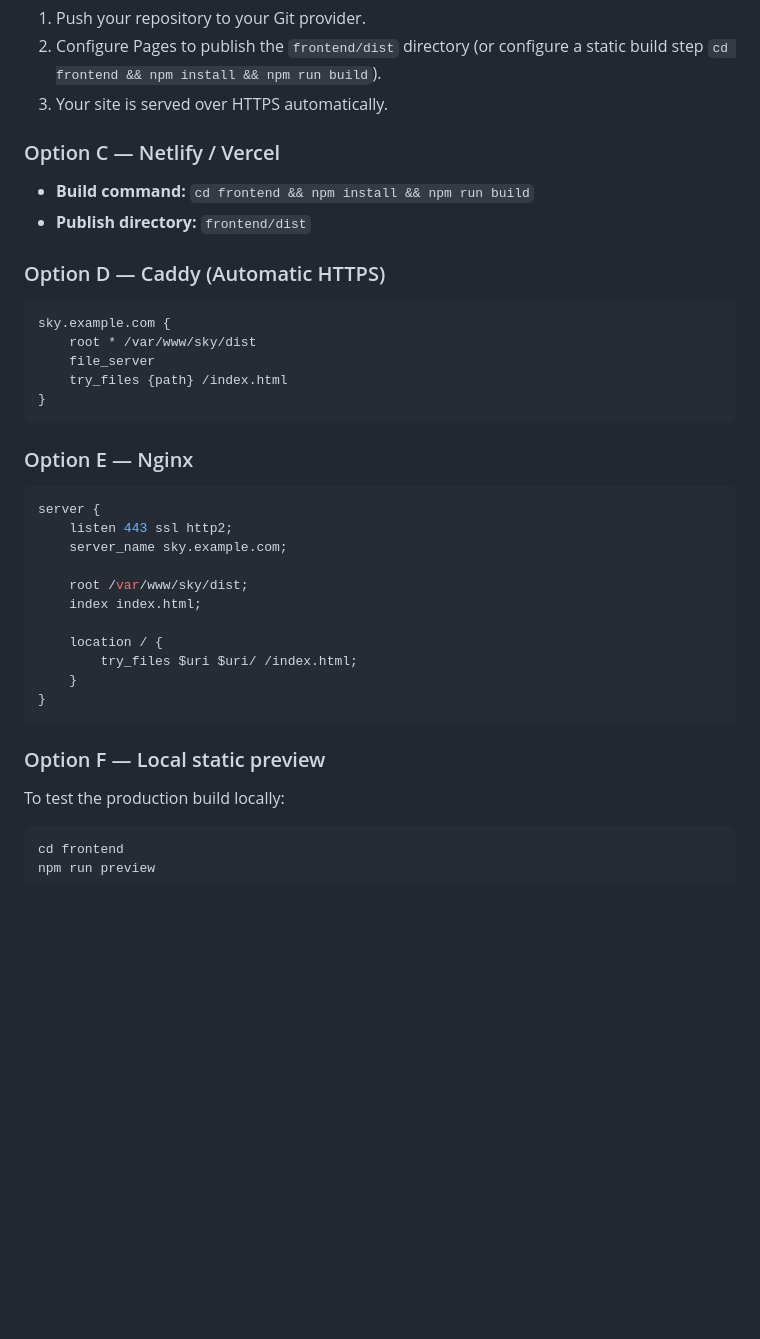
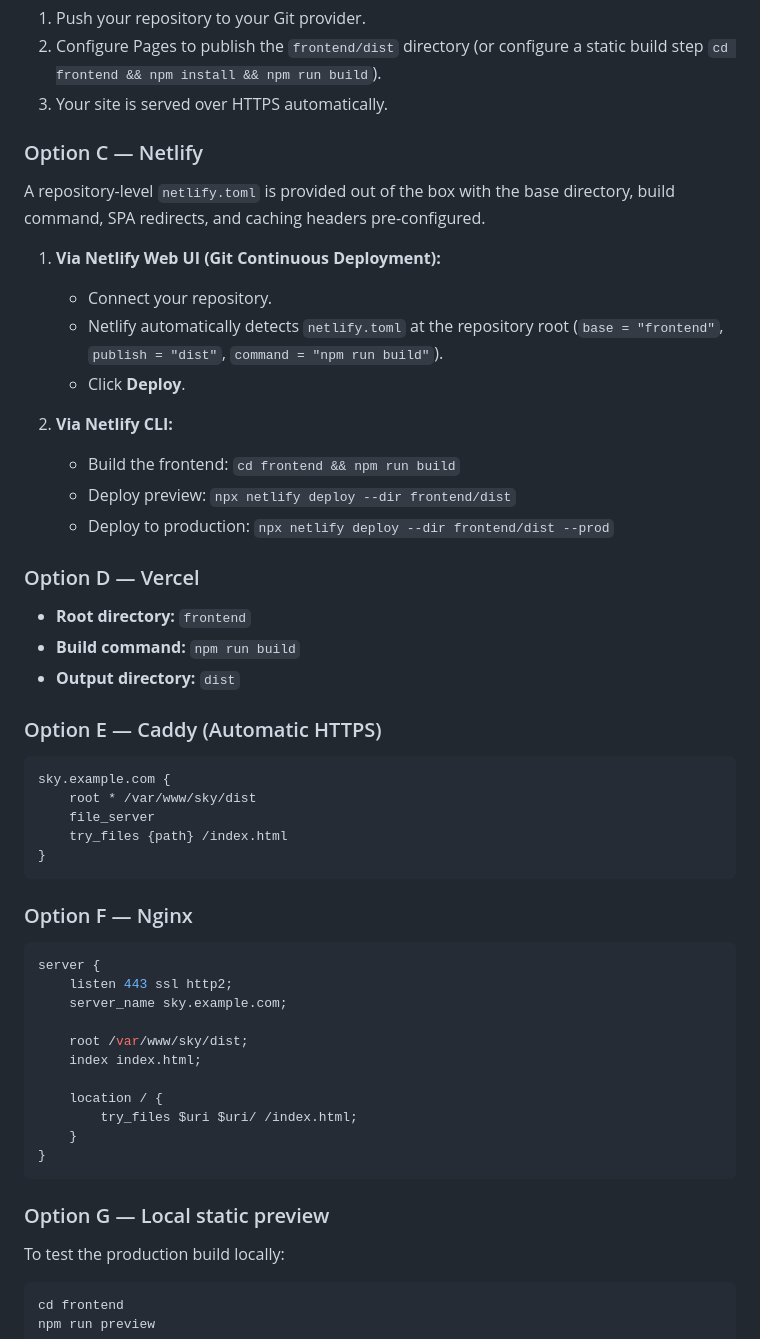
Before and after one commit to praisel-ekpenyong/SkyFitness-Gym-App, a Markdown page: docs/SELF_HOSTING.md, the part around the change. GitHub-like rendering; blank space fills up the shorter version.

````diff
--- a/docs/SELF_HOSTING.md
+++ b/docs/SELF_HOSTING.md
@@ -36,12 +36,27 @@ The production output is emitted to `frontend/dist/`. Because Vite is configured
 2. Configure Pages to publish the `frontend/dist` directory (or configure a static build step `cd frontend && npm install && npm run build`).
 3. Your site is served over HTTPS automatically.
 
-### Option C — Netlify / Vercel
+### Option C — Netlify
 
-- **Build command:** `cd frontend && npm install && npm run build`
-- **Publish directory:** `frontend/dist`
+A repository-level `netlify.toml` is provided out of the box with the base directory, build command, SPA redirects, and caching headers pre-configured.
 
-### Option D — Caddy (Automatic HTTPS)
+1. **Via Netlify Web UI (Git Continuous Deployment):**
+   - Connect your repository.
+   - Netlify automatically detects `netlify.toml` at the repository root (`base = "frontend"`, `publish = "dist"`, `command = "npm run build"`).
+   - Click **Deploy**.
+
+2. **Via Netlify CLI:**
+   - Build the frontend: `cd frontend && npm run build`
+   - Deploy preview: `npx netlify deploy --dir frontend/dist`
+   - Deploy to production: `npx netlify deploy --dir frontend/dist --prod`
+
+### Option D — Vercel
+
+- **Root directory:** `frontend`
+- **Build command:** `npm run build`
+- **Output directory:** `dist`
+
+### Option E — Caddy (Automatic HTTPS)
 
 ```caddy
 sky.example.com {
@@ -51,7 +66,7 @@ sky.example.com {
 }
 ```
 
-### Option E — Nginx
+### Option F — Nginx
 
 ```nginx
 server {
@@ -67,7 +82,7 @@ server {
 }
 ```
 
-### Option F — Local static preview
+### Option G — Local static preview
 
 To test the production build locally:
 
````
Also changed, not shown: README.md (+10 -5 lines), assets/screenshots/home.png, assets/screenshots/library.png, assets/screenshots/plan.png, assets/screenshots/stats.png, assets/screenshots/workout.png, 6 other files.
